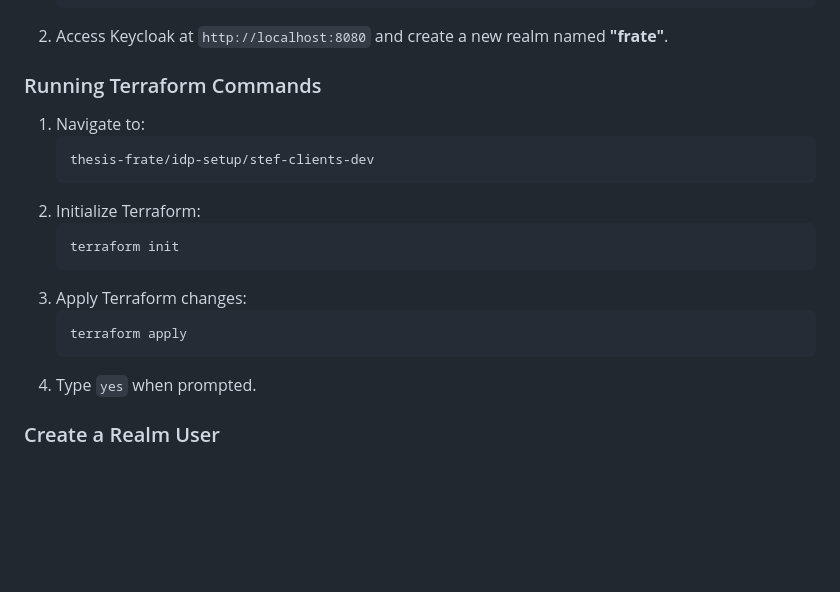
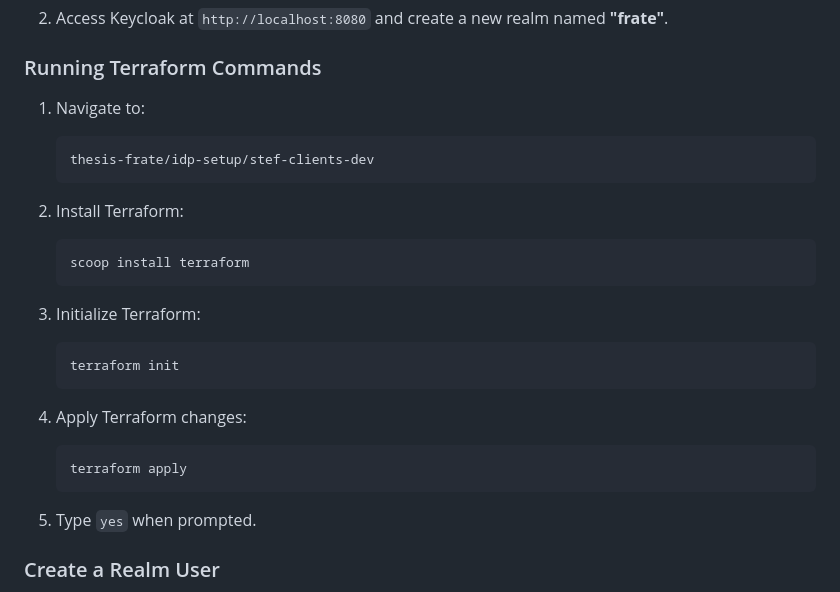
Before and after one commit to PanasHadji/thesis-frate, a Markdown page: README.md, the part around the change. Drawn GitHub-style; blank space fills up the shorter version.

````diff
--- a/README.md
+++ b/README.md
@@ -61,15 +61,21 @@ FRaTE requires Keycloak for authentication and identity management. Follow these
    ```sh
    thesis-frate/idp-setup/stef-clients-dev
    ```
-2. Initialize Terraform:
+
+2. Install Terraform:
+   ```sh
+   scoop install terraform
+   ```
+
+3. Initialize Terraform:
    ```sh
    terraform init
    ```
-3. Apply Terraform changes:
+4. Apply Terraform changes:
    ```sh
    terraform apply
    ```
-4. Type `yes` when prompted.
+5. Type `yes` when prompted.
 
 ### Create a Realm User
 1. Open Keycloak and navigate to the **frate** realm.
````
